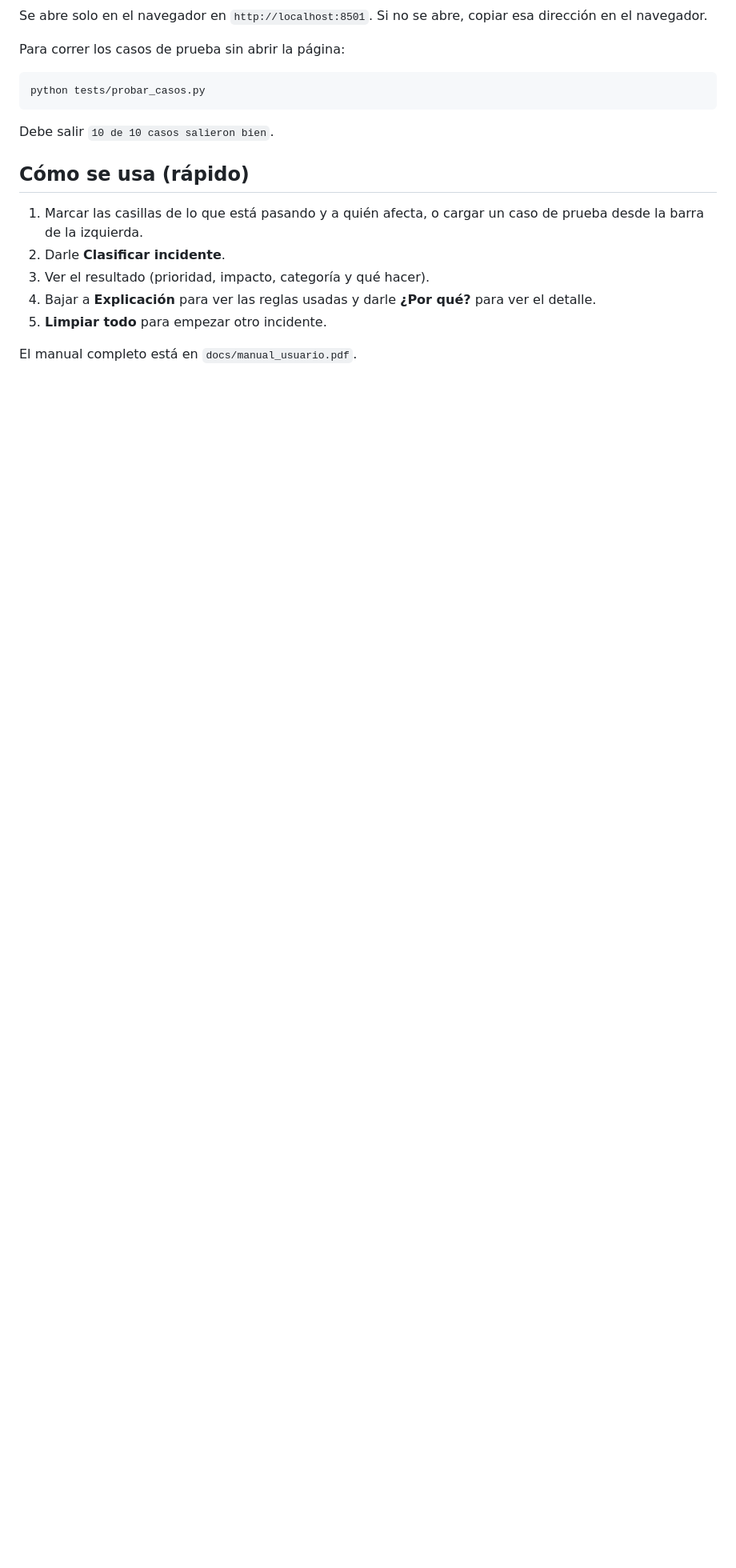
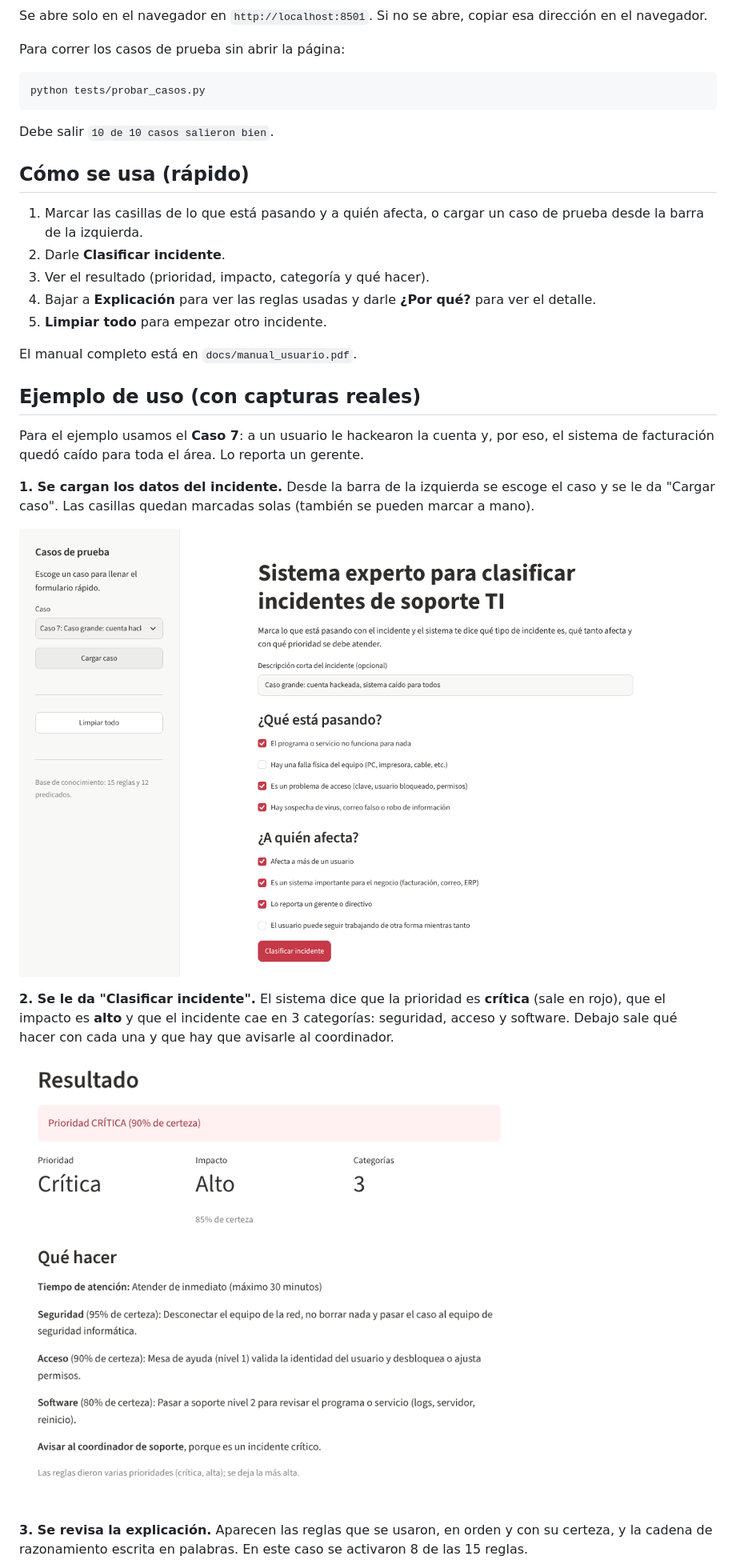
Before and after one commit to Danielsuarez1-ops/suarez-madera-sbc, a Markdown page: README.md, the part around one of its changes. Shown at 80% size. Rendered like a GitHub page; pictures changed too: docs/img/1_formulario.png (added), docs/img/2_resultado.png (added); blank space fills up the shorter version.

Commit message:
README: ejemplo de uso con capturas y dificultades que tuvimos
Co-Authored-By: Claude Opus 5.5 <noreply@anthropic.com>
Claude-Session: https://claude.ai/code/session_01M6biSU45ytPKtWMaD4mY4U

```diff
--- a/README.md
+++ b/README.md
@@ -98,3 +98,17 @@ Debe salir `10 de 10 casos salieron bien`.
 
 El manual completo está en `docs/manual_usuario.pdf`.
 
+## Ejemplo de uso (con capturas reales)
+
+Para el ejemplo usamos el **Caso 7**: a un usuario le hackearon la cuenta y, por eso, el sistema de facturación quedó caído para toda el área. Lo reporta un gerente.
+
+**1. Se cargan los datos del incidente.** Desde la barra de la izquierda se escoge el caso y se le da "Cargar caso". Las casillas quedan marcadas solas (también se pueden marcar a mano).
+
+![Formulario con el caso cargado](docs/img/1_formulario.png)
+
+**2. Se le da "Clasificar incidente".** El sistema dice que la prioridad es **crítica** (sale en rojo), que el impacto es **alto** y que el incidente cae en 3 categorías: seguridad, acceso y software. Debajo sale qué hacer con cada una y que hay que avisarle al coordinador.
+
+![Resultado de la clasificación](docs/img/2_resultado.png)
+
+**3. Se revisa la explicación.** Aparecen las reglas que se usaron, en orden y con su certeza, y la cadena de razonamiento escrita en palabras. En este caso se activaron 8 de las 15 reglas.
+
```
Also changed, not shown: other parts of README.md (+28 -0 lines), docs/img/3_explicacion.png (added), docs/img/4_porque.png (added), docs/img/5_sin_conclusion.png (added), docs/img/6_validacion.png (added).
